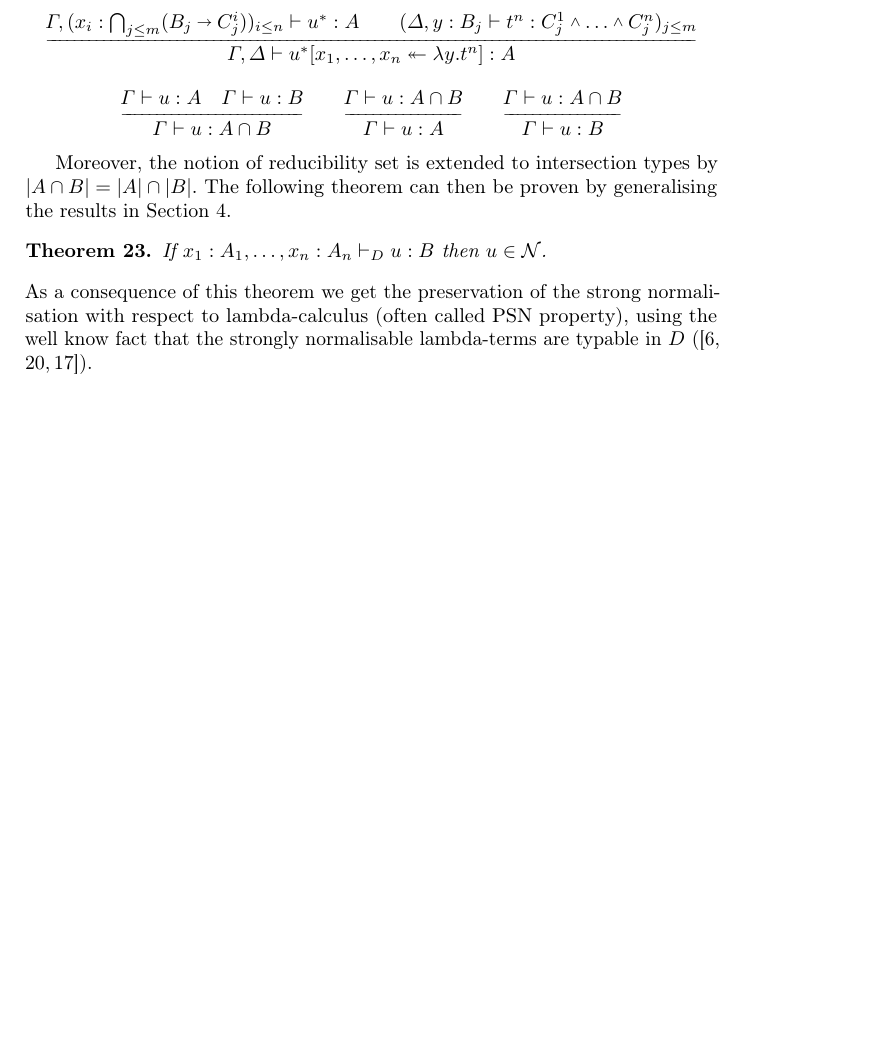
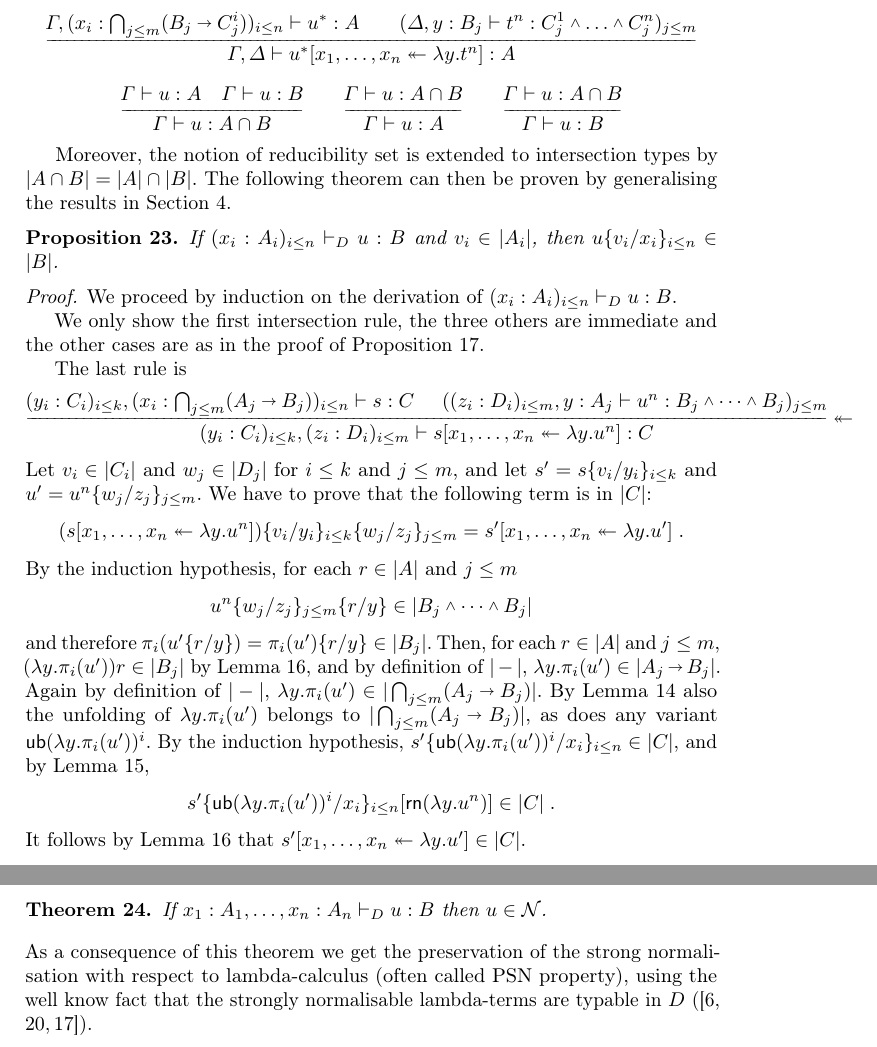
Before and after one commit to teg/SN-LPAR, a LaTeX thesis (AL-LPAR.tex): part of page 12 of 20 before the commit and two parts of pages 12 and 13 of 20 after it, the two joined at a grey line, cut so that both start at the same text, the shorter picture padded with empty space. Compiled offline with pdfLaTeX.

Commit message:
add proof of main prop for intersection types

```diff
--- a/AL-LPAR.tex
+++ b/AL-LPAR.tex
@@ -1075,6 +1075,51 @@ In this section we outline how the above result can be extended from simple type
 
 Moreover, the notion of reducibility set is extended to intersection types by $|A\cap B|=|A|\cap|B|$. The following theorem can then be proven by generalising the results in Section~\ref{sec:SNproof}.
 
+
+\begin{ALproposition}\label{prop:IntSubstIntersection}
+If $(x_i:A_i)_{i\leq n}\vdash_D u:B$ and $v_i \in |A_i|$, then $u\subn{x_i}{v_i} \in |B|$.
+\end{ALproposition}
+
+\begin{proof}
+%
+We proceed by induction on the derivation of $(x_i:A_i)_{i\leq n}\vdash_D u:B$.
+
+We only show the first intersection rule, the three others are immediate and the other cases are as in the proof of Proposition~\ref{prop:IntSubst}.
+
+The last rule is
+\[
+\hspace{-\leftmargin}
+  \vliiinf{}{\typedist}
+	{(y_i:C_i)_{i\leq k}, (z_i:D_i)_{i\leq m} \vdash s\distr xy{u^n} : C}
+	{(y_i:C_i)_{i\leq k}, (x_i:\bigcap_{j\leq m}(A_j \vlim B_j))_{i\leq n} \vdash s : C}
+	{\hspace{-6pt}}
+	{((z_i:D_i)_{i\leq m}, y : A_j \vdash u^n : B_j\vlan\cdots\vlan B_j)_{j\leq m}}
+\]
+Let $v_i\in|C_i|$ and $w_j\in|D_j|$ for $i\leq k$ and $j\leq m$, and let $s'=s\subn[k]{y_i}{v_i}$ and $u'=u^n\subn[m][j]{z_j}{w_j}$.
+%
+We have to prove that the following term is in $|C|$:
+\[
+	(s\distr xy{u^n})\subn[k]{y_i}{v_i}\subn[m][j]{z_j}{w_j}=s'\distr xy{u'}\;.
+\]
+By the induction hypothesis, for each $r\in |A|$ and $j\leq m$
+\[
+	u^n\subn[m][j]{z_j}{w_j}\sub{y}{r} \in|B_j\vlan\cdots\vlan B_j|
+\]
+and therefore $\pi_i(u'\sub yr)=\pi_i(u')\sub yr\in|B_j|$.
+%
+Then, for each $r\in |A|$ and $j\leq m$, $(\lambda y.\pi_i(u'))r \in|B_j|$ by Lemma~\ref{lem:IntCaseLambdaSharing}, and by definition of $|-|$, $\lambda y.\pi_i(u')\in|A_j\vlim B_j|$. Again by definition of $|-|$, $\lambda y.\pi_i(u')\in|\bigcap_{j\leq m}(A_j \vlim B_j)|$.
+%
+By Lemma~\ref{lem:RedStab} also the unfolding of $\lambda y.\pi_i(u')$ belongs to $|\bigcap_{j\leq m}(A_j \vlim B_j)|$, as does any variant $\sn(\lambda y.\pi_i(u'))^i$.
+%
+By the induction hypothesis, $s'\subn{x_i}{\sn(\lambda y.\pi_i(u'))^i}\in|C|$, and by Lemma~\ref{lem:Red-AddSharings},
+\[
+	s'\subn{x_i}{\sn(\lambda y.\pi_i(u'))^i}[\sh(\lambda y.u^n)]\in|C|\;.
+\]
+It follows by Lemma~\ref{lem:IntCaseLambdaSharing} that $s'\distr xy{u'}\in|C|$.
+%
+
+\end{proof}
+
 \begin{ALtheorem}\label{thm:SND}
 If $x_1:A_1,\dots, x_n:A_n \vdash_D u:B$ then $u \in \SN$.
 \end{ALtheorem}
```
